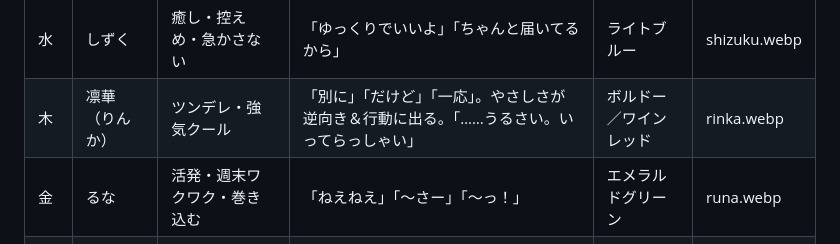
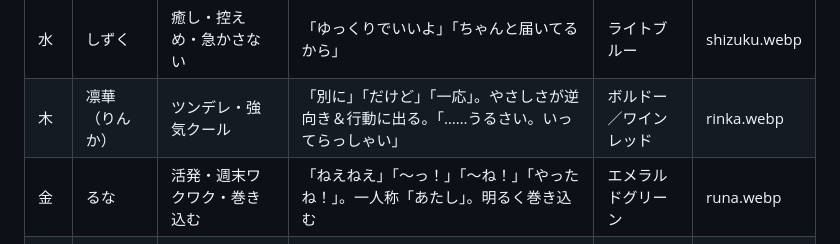
Before and after one commit to hasyamo/yomiasa, a Markdown page: docs/ohakano-7-characters.md, the part around the change. GitHub-like rendering.

Commit message:
fix: るなのキャラ定義から誤った語尾「〜さー」を削除
るなの口調に沖縄方言の「〜さー」が混入していた。正本の
ohenji-note/characters.json には無く（一人称「あたし」・「〜っ！」
「〜ね！」で巻き込む明るい口調）、こちらが誤り。

nigekire_quiz.json のセリフにも伝播しているが、そちらは元データ
（candidates/fri.jsonl）の修正＋再生成が必要なため .mio/handoff.md で別途依頼。

Co-Authored-By: Claude Opus 4.8 <noreply@anthropic.com>

```diff
--- a/docs/ohakano-7-characters.md
+++ b/docs/ohakano-7-characters.md
@@ -21,7 +21,7 @@
 | 火 | 陽（よう） | 元気・押し強い・ムードメーカー | 「ほら」「だからさ」「ねえ」。体当たり型 | オレンジ | you.webp |
 | 水 | しずく | 癒し・控えめ・急かさない | 「ゆっくりでいいよ」「ちゃんと届いてるから」 | ライトブルー | shizuku.webp |
 | 木 | 凛華（りんか） | ツンデレ・強気クール | 「別に」「だけど」「一応」。やさしさが逆向き＆行動に出る。「……うるさい。いってらっしゃい」 | ボルドー／ワインレッド | rinka.webp |
-| 金 | るな | 活発・週末ワクワク・巻き込む | 「ねえねえ」「〜さー」「〜っ！」 | エメラルドグリーン | runa.webp |
+| 金 | るな | 活発・週末ワクワク・巻き込む | 「ねえねえ」「〜っ！」「〜ね！」「やったね！」。一人称「あたし」。明るく巻き込む | エメラルドグリーン | runa.webp |
 | 土 | まひる | のんびり・マイペース・許す | 「〜していいよ」「急がなくていい」 | ラベンダー | mahiru.webp |
 | 日 | 日和（ひより） | おっとりお姉さん・見ている | 「ちゃんと見てるから」「あなたなら大丈夫」 | ソフトピンク | hiyori.webp |
 
```
